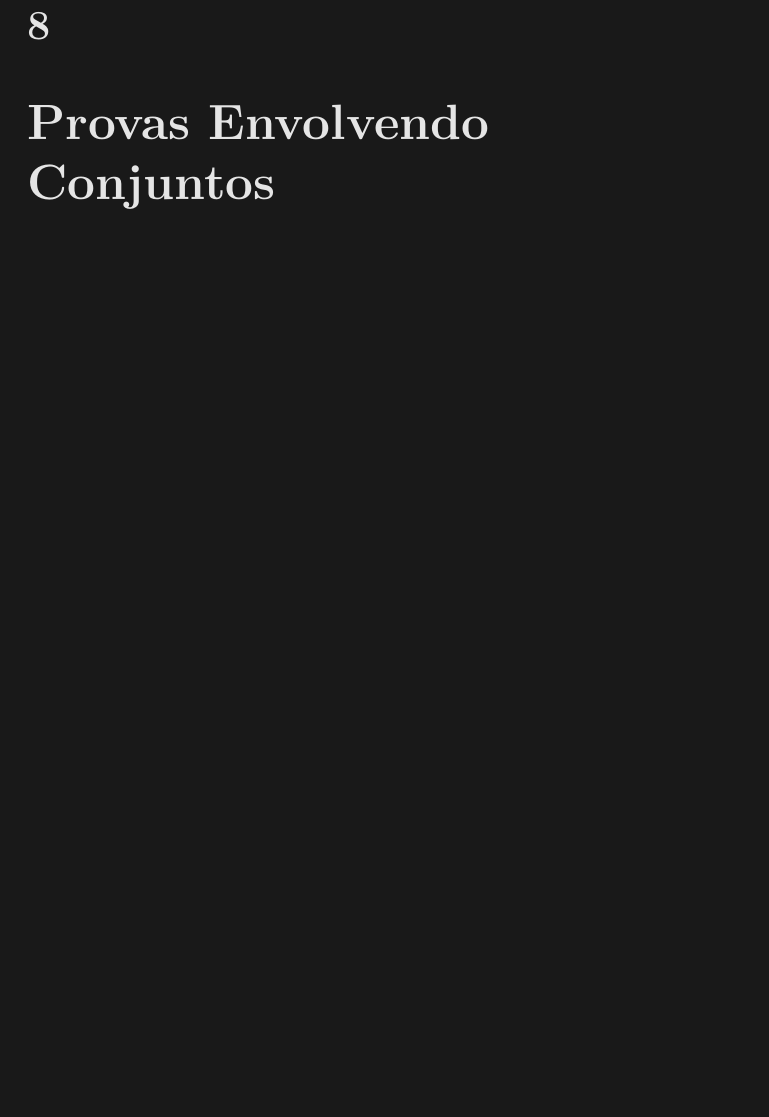
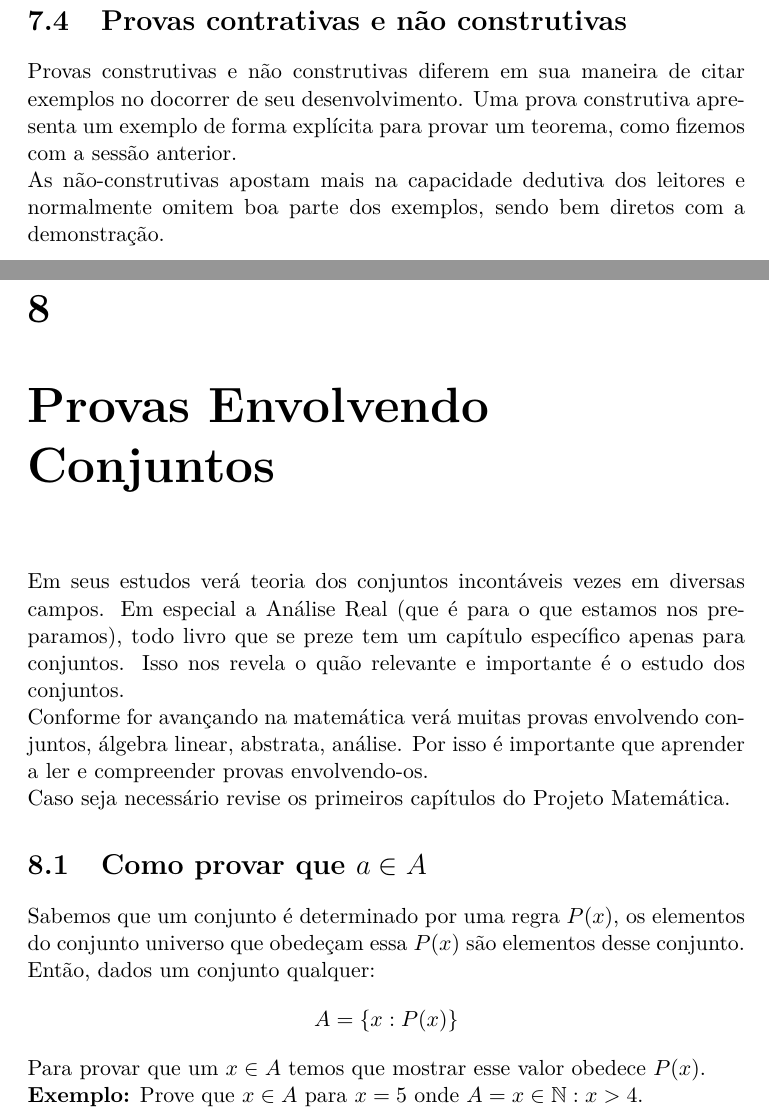
Before and after one commit to brunoruas2/ProjetoMatematica, a LaTeX thesis (Book of Proof - Richard Hammack/book_of_proof.tex): part of page 60 of 67 before the commit and two parts of pages 60 and 61 of 68 after it, the two joined at a grey line, cut at the place of the change, the shorter picture padded with empty space. Compiled offline with pdfLaTeX.

Commit message:
Provas Construtivas e não-Construtivas

```diff
--- a/Book of Proof - Richard Hammack/book_of_proof.tex
+++ b/Book of Proof - Richard Hammack/book_of_proof.tex
@@ -26,8 +26,8 @@
 \usepackage{tikz} % to draw Venn's diagrams
 
 % dark theme no pdf
-\pagecolor[rgb]{0.1,0.1,0.1} %black
-\color[rgb]{0.9,0.9,0.9} %grey
+%\pagecolor[rgb]{0.1,0.1,0.1} %black
+%\color[rgb]{0.9,0.9,0.9} %grey
 
 % criando o modelo de definicoes/teoremas/fatos/demonstracoes
 \theoremstyle{definition}
@@ -1674,8 +1675,31 @@ $$(-1)^{-1} = \frac{-1}{(-1)^2} = \frac{-1}{1} = -1$$
 Agora suponha que $x = m, m < -1$, então $m^m \neq m$, porque:
 $$m^m = \frac{m}{m^{-m+1}}= \frac{m}{m_1m_2 \dots m_{-m+1}} = \frac{1}{m_1m_2 \dots m_{-m}} \neq m$$
 Logo, $x^x = x \Leftrightarrow x= \pm 1 \ \ \ \blacksquare$
+
+\section{Provas contrativas e não construtivas}
+Provas construtivas e não construtivas diferem em sua maneira de citar exemplos no docorrer de seu desenvolvimento. Uma prova construtiva apresenta um exemplo de forma explícita para provar um teorema, como fizemos com a sessão anterior.
+\par
+
+As não-construtivas apostam mais na capacidade dedutiva dos leitores e normalmente omitem boa parte dos exemplos, sendo bem diretos com a demonstração.
+
+
 %%%%%%%%%%%%%%%%%%%%%%%% CHAPTER %%%%%%%%%%%%%%%%%%%%%%%%
 \chapter{Provas Envolvendo Conjuntos}
+Em seus estudos verá teoria dos conjuntos incontáveis vezes em diversas campos. Em especial a Análise Real (que é para o que estamos nos preparamos), todo livro que se preze tem um capítulo específico apenas para conjuntos. Isso nos revela o quão relevante e importante é o estudo dos conjuntos.
+\par
+
+Conforme for avançando na matemática verá muitas provas envolvendo conjuntos, álgebra linear, abstrata, análise. Por isso é importante que aprender a ler e compreender provas envolvendo-os.
+\par
+
+Caso seja necessário revise os primeiros capítulos do Projeto Matemática.
+
+\section{Como provar que $ a \in A $}
+Sabemos que um conjunto é determinado por uma regra $P(x)$, os elementos do conjunto universo que obedeçam essa $P(x)$ são elementos desse conjunto. Então, dados um conjunto qualquer:
+$$A = \{x: P(x)\}$$
+
+Para provar que um $x \in A$ temos que mostrar esse valor obedece $P(x)$.
+
+\textbf{Exemplo:} Prove que $x \in A$ para $x = 5$ onde $A = {x \in \mathbb{N}: x > 4}$.
 
 %%%%%%%%%%%%%%%%%%%%%%%% CHAPTER %%%%%%%%%%%%%%%%%%%%%%%%
 \chapter{Contraprova}
```
Also changed, not shown: Book of Proof - Richard Hammack/book_of_proof.pdf, Book of Proof - Richard Hammack/book_of_proof.tex (7 more changed lines), 5 other files.
